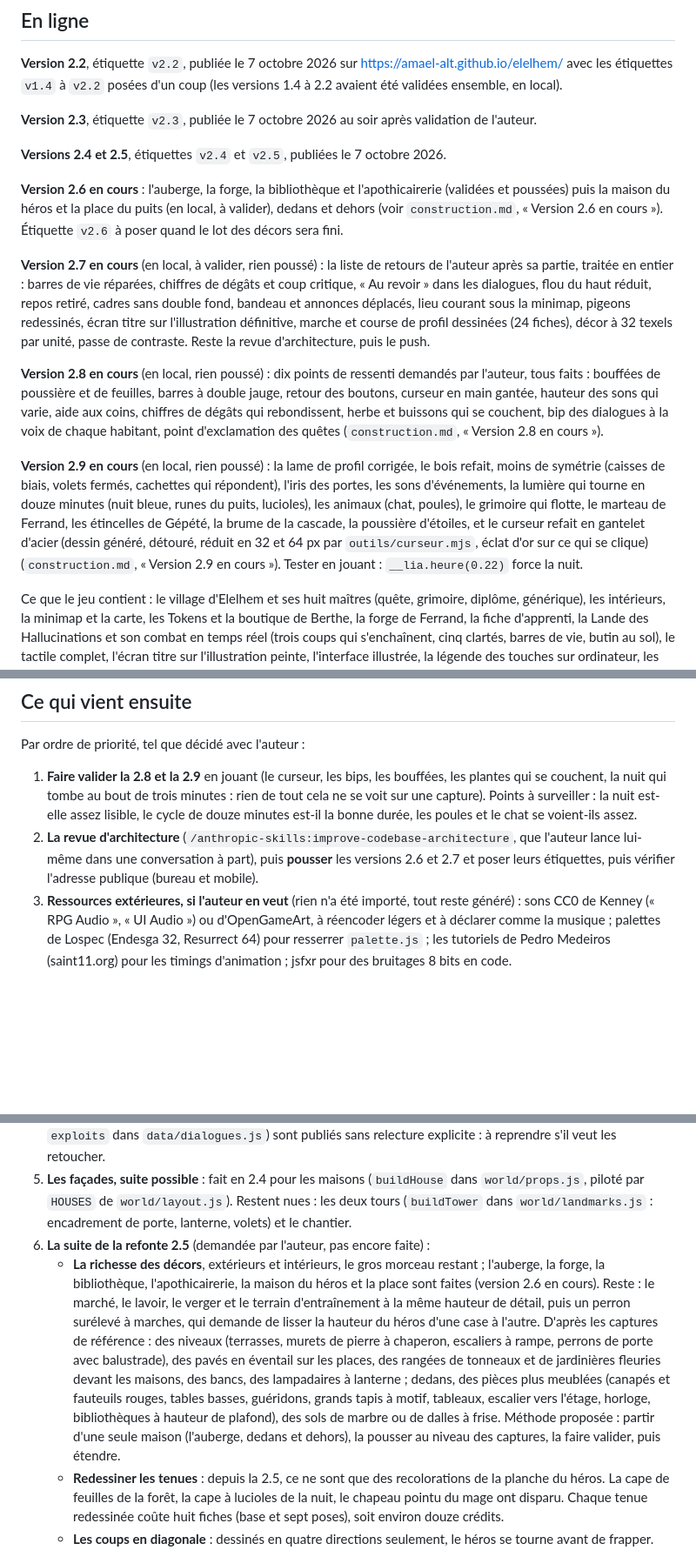
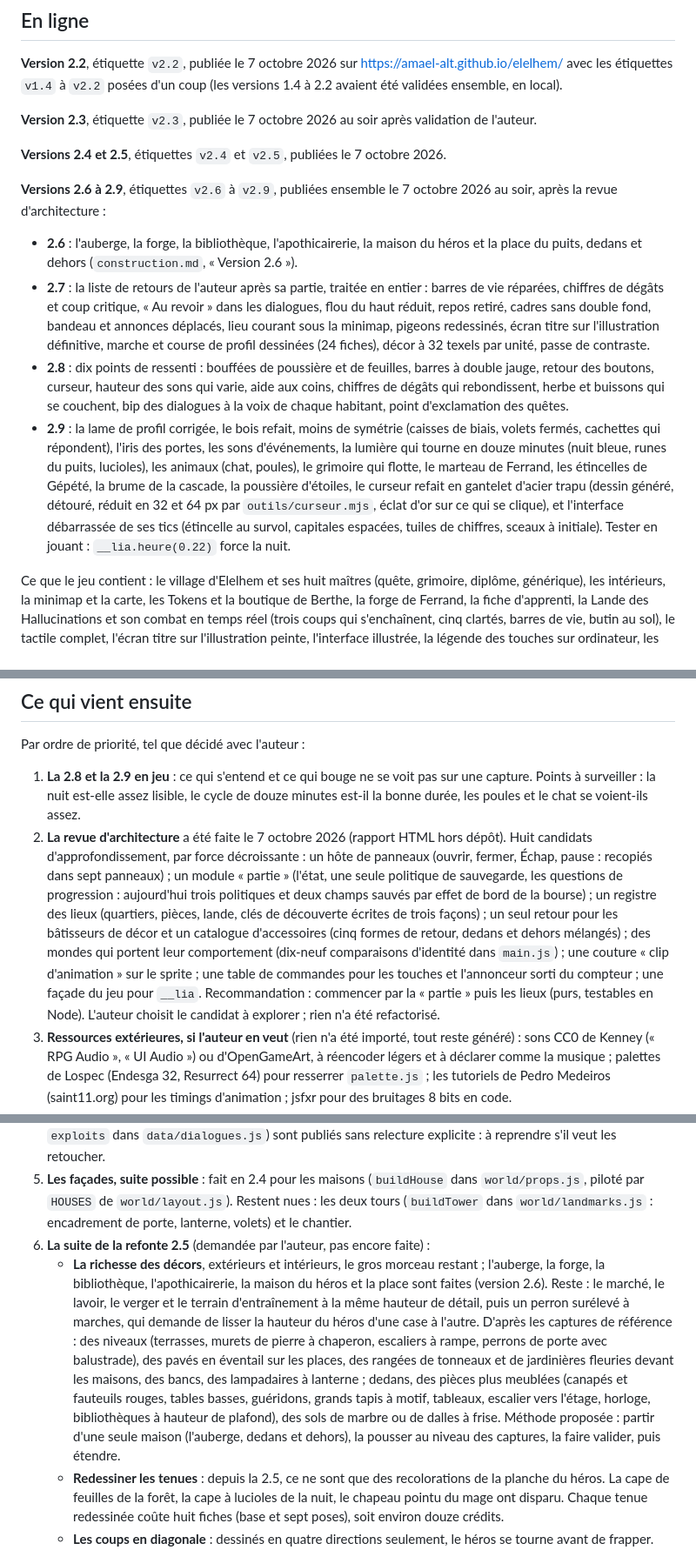
Before and after one commit to Amael-alt/elelhem, a Markdown page: docs/suite.md, 3 parts joined by grey strips. Shown at 87% size. GitHub-like rendering; blank space fills up the shorter version.

Commit message:
Journal et suite : les versions 2.6 à 2.9 publiées, la revue d'architecture consignée
Co-Authored-By: Claude Fable 5.1 <noreply@anthropic.com>

```diff
--- a/docs/suite.md
+++ b/docs/suite.md
@@ -10,13 +10,12 @@
 
 **Versions 2.4 et 2.5**, étiquettes `v2.4` et `v2.5`, publiées le 7 octobre 2026.
 
-**Version 2.6 en cours** : l'auberge, la forge, la bibliothèque et l'apothicairerie (validées et poussées) puis la maison du héros et la place du puits (en local, à valider), dedans et dehors (voir `construction.md`, « Version 2.6 en cours »). Étiquette `v2.6` à poser quand le lot des décors sera fini.
+**Versions 2.6 à 2.9**, étiquettes `v2.6` à `v2.9`, publiées ensemble le 7 octobre 2026 au soir, après la revue d'architecture :
 
-**Version 2.7 en cours** (en local, à valider, rien poussé) : la liste de retours de l'auteur après sa partie, traitée en entier : barres de vie réparées, chiffres de dégâts et coup critique, « Au revoir » dans les dialogues, flou du haut réduit, repos retiré, cadres sans double fond, bandeau et annonces déplacés, lieu courant sous la minimap, pigeons redessinés, écran titre sur l'illustration définitive, marche et course de profil dessinées (24 fiches), décor à 32 texels par unité, passe de contraste. Reste la revue d'architecture, puis le push.
-
-**Version 2.8 en cours** (en local, rien poussé) : dix points de ressenti demandés par l'auteur, tous faits : bouffées de poussière et de feuilles, barres à double jauge, retour des boutons, curseur en main gantée, hauteur des sons qui varie, aide aux coins, chiffres de dégâts qui rebondissent, herbe et buissons qui se couchent, bip des dialogues à la voix de chaque habitant, point d'exclamation des quêtes (`construction.md`, « Version 2.8 en cours »).
-
-**Version 2.9 en cours** (en local, rien poussé) : la lame de profil corrigée, le bois refait, moins de symétrie (caisses de biais, volets fermés, cachettes qui répondent), l'iris des portes, les sons d'événements, la lumière qui tourne en douze minutes (nuit bleue, runes du puits, lucioles), les animaux (chat, poules), le grimoire qui flotte, le marteau de Ferrand, les étincelles de Gépété, la brume de la cascade, la poussière d'étoiles, et le curseur refait en gantelet d'acier (dessin généré, détouré, réduit en 32 et 64 px par `outils/curseur.mjs`, éclat d'or sur ce qui se clique) (`construction.md`, « Version 2.9 en cours »). Tester en jouant : `__lia.heure(0.22)` force la nuit.
+- **2.6** : l'auberge, la forge, la bibliothèque, l'apothicairerie, la maison du héros et la place du puits, dedans et dehors (`construction.md`, « Version 2.6 »).
+- **2.7** : la liste de retours de l'auteur après sa partie, traitée en entier : barres de vie réparées, chiffres de dégâts et coup critique, « Au revoir » dans les dialogues, flou du haut réduit, repos retiré, cadres sans double fond, bandeau et annonces déplacés, lieu courant sous la minimap, pigeons redessinés, écran titre sur l'illustration définitive, marche et course de profil dessinées (24 fiches), décor à 32 texels par unité, passe de contraste.
+- **2.8** : dix points de ressenti : bouffées de poussière et de feuilles, barres à double jauge, retour des boutons, curseur, hauteur des sons qui varie, aide aux coins, chiffres de dégâts qui rebondissent, herbe et buissons qui se couchent, bip des dialogues à la voix de chaque habitant, point d'exclamation des quêtes.
+- **2.9** : la lame de profil corrigée, le bois refait, moins de symétrie (caisses de biais, volets fermés, cachettes qui répondent), l'iris des portes, les sons d'événements, la lumière qui tourne en douze minutes (nuit bleue, runes du puits, lucioles), les animaux (chat, poules), le grimoire qui flotte, le marteau de Ferrand, les étincelles de Gépété, la brume de la cascade, la poussière d'étoiles, le curseur refait en gantelet d'acier trapu (dessin généré, détouré, réduit en 32 et 64 px par `outils/curseur.mjs`, éclat d'or sur ce qui se clique), et l'interface débarrassée de ses tics (étincelle au survol, capitales espacées, tuiles de chiffres, sceaux à initiale). Tester en jouant : `__lia.heure(0.22)` force la nuit.
 
 Ce que le jeu contient : le village d'Elelhem et ses huit maîtres (quête, grimoire, diplôme, générique), les intérieurs, la minimap et la carte, les Tokens et la boutique de Berthe, la forge de Ferrand, la fiche d'apprenti, la Lande des Hallucinations et son combat en temps réel (trois coups qui s'enchaînent, cinq clartés, barres de vie, butin au sol), le tactile complet, l'écran titre sur l'illustration peinte, l'interface illustrée, la légende des touches sur ordinateur, les chiffres de dégâts, le lieu courant sous la minimap. Et depuis la 2.3 : le village de 56 × 42 cases avec le marché, le verger, le lavoir et le terrain d'entraînement, le marchand et la lavandière, les points d'action du village (`game/spots.js`), les étincelles cachées, les exploits (`game/exploits.js`), le coffre et la tenue de la cascade, la carte illustrée.
 
@@ -45,13 +44,13 @@ Tout se vérifie dans un navigateur, sur le serveur local (`npx -y http-server .
 
 Par ordre de priorité, tel que décidé avec l'auteur :
 
-1. **Faire valider la 2.8 et la 2.9** en jouant (le curseur, les bips, les bouffées, les plantes qui se couchent, la nuit qui tombe au bout de trois minutes : rien de tout cela ne se voit sur une capture). Points à surveiller : la nuit est-elle assez lisible, le cycle de douze minutes est-il la bonne durée, les poules et le chat se voient-ils assez.
-2. **La revue d'architecture** (`/anthropic-skills:improve-codebase-architecture`, que l'auteur lance lui-même dans une conversation à part), puis **pousser** les versions 2.6 et 2.7 et poser leurs étiquettes, puis vérifier l'adresse publique (bureau et mobile).
+1. **La 2.8 et la 2.9 en jeu** : ce qui s'entend et ce qui bouge ne se voit pas sur une capture. Points à surveiller : la nuit est-elle assez lisible, le cycle de douze minutes est-il la bonne durée, les poules et le chat se voient-ils assez.
+2. **La revue d'architecture** a été faite le 7 octobre 2026 (rapport HTML hors dépôt). Huit candidats d'approfondissement, par force décroissante : un hôte de panneaux (ouvrir, fermer, Échap, pause : recopiés dans sept panneaux) ; un module « partie » (l'état, une seule politique de sauvegarde, les questions de progression : aujourd'hui trois politiques et deux champs sauvés par effet de bord de la bourse) ; un registre des lieux (quartiers, pièces, lande, clés de découverte écrites de trois façons) ; un seul retour pour les bâtisseurs de décor et un catalogue d'accessoires (cinq formes de retour, dedans et dehors mélangés) ; des mondes qui portent leur comportement (dix-neuf comparaisons d'identité dans `main.js`) ; une couture « clip d'animation » sur le sprite ; une table de commandes pour les touches et l'annonceur sorti du compteur ; une façade du jeu pour `__lia`. Recommandation : commencer par la « partie » puis les lieux (purs, testables en Node). L'auteur choisit le candidat à explorer ; rien n'a été refactorisé.
 3. **Ressources extérieures, si l'auteur en veut** (rien n'a été importé, tout reste généré) : sons CC0 de Kenney (« RPG Audio », « UI Audio ») ou d'OpenGameArt, à réencoder légers et à déclarer comme la musique ; palettes de Lospec (Endesga 32, Resurrect 64) pour resserrer `palette.js` ; les tutoriels de Pedro Medeiros (saint11.org) pour les timings d'animation ; jsfxr pour des bruitages 8 bits en code.
 4. **Après la 2.7, les pistes qui restent de la liste de retours** : les pas de profil sont dessinés, mais les vues de face, de dos et les diagonales restent fabriquées (jambes levées et écartées) ; les dessiner aussi coûterait quatre fiches par vue. Les tenues de la boutique n'ont pas leurs pas dessinés : de profil, elles gardent les images fabriquées (une planche par tenue, soit quatre fiches chacune pour les ajouter). Les portraits (version 1.4) et le petit tableau des intérieurs (20 × 14) sont restés à leur finesse. Les textes de la 2.3 (noms des lieux, maximes du puits, répliques du marchand et de la lavandière, exploits, points d'action : `textesInterface.points` et `exploits` dans `data/dialogues.js`) sont publiés sans relecture explicite : à reprendre s'il veut les retoucher.
 3. **Les façades, suite possible** : fait en 2.4 pour les maisons (`buildHouse` dans `world/props.js`, piloté par `HOUSES` de `world/layout.js`). Restent nues : les deux tours (`buildTower` dans `world/landmarks.js` : encadrement de porte, lanterne, volets) et le chantier.
 4. **La suite de la refonte 2.5** (demandée par l'auteur, pas encore faite) :
-   - **La richesse des décors**, extérieurs et intérieurs, le gros morceau restant ; l'auberge, la forge, la bibliothèque, l'apothicairerie, la maison du héros et la place sont faites (version 2.6 en cours). Reste : le marché, le lavoir, le verger et le terrain d'entraînement à la même hauteur de détail, puis un perron surélevé à marches, qui demande de lisser la hauteur du héros d'une case à l'autre. D'après les captures de référence : des niveaux (terrasses, murets de pierre à chaperon, escaliers à rampe, perrons de porte avec balustrade), des pavés en éventail sur les places, des rangées de tonneaux et de jardinières fleuries devant les maisons, des bancs, des lampadaires à lanterne ; dedans, des pièces plus meublées (canapés et fauteuils rouges, tables basses, guéridons, grands tapis à motif, tableaux, escalier vers l'étage, horloge, bibliothèques à hauteur de plafond), des sols de marbre ou de dalles à frise. Méthode proposée : partir d'une seule maison (l'auberge, dedans et dehors), la pousser au niveau des captures, la faire valider, puis étendre.
+   - **La richesse des décors**, extérieurs et intérieurs, le gros morceau restant ; l'auberge, la forge, la bibliothèque, l'apothicairerie, la maison du héros et la place sont faites (version 2.6). Reste : le marché, le lavoir, le verger et le terrain d'entraînement à la même hauteur de détail, puis un perron surélevé à marches, qui demande de lisser la hauteur du héros d'une case à l'autre. D'après les captures de référence : des niveaux (terrasses, murets de pierre à chaperon, escaliers à rampe, perrons de porte avec balustrade), des pavés en éventail sur les places, des rangées de tonneaux et de jardinières fleuries devant les maisons, des bancs, des lampadaires à lanterne ; dedans, des pièces plus meublées (canapés et fauteuils rouges, tables basses, guéridons, grands tapis à motif, tableaux, escalier vers l'étage, horloge, bibliothèques à hauteur de plafond), des sols de marbre ou de dalles à frise. Méthode proposée : partir d'une seule maison (l'auberge, dedans et dehors), la pousser au niveau des captures, la faire valider, puis étendre.
    - **Redessiner les tenues** : depuis la 2.5, ce ne sont que des recolorations de la planche du héros. La cape de feuilles de la forêt, la cape à lucioles de la nuit, le chapeau pointu du mage ont disparu. Chaque tenue redessinée coûte huit fiches (base et sept poses), soit environ douze crédits.
    - **Les coups en diagonale** : dessinés en quatre directions seulement, le héros se tourne avant de frapper. Les dessiner en trois-quarts coûterait douze fiches de plus.
    - **Les portraits** restent ceux de la version 1.4, dans leur style d'illustration ; à revoir si l'auteur les veut plus proches des captures.
```
Also changed, not shown: docs/construction.md (+4 -4 lines).
